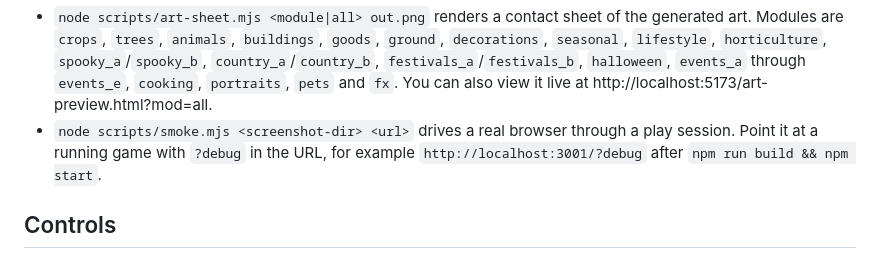
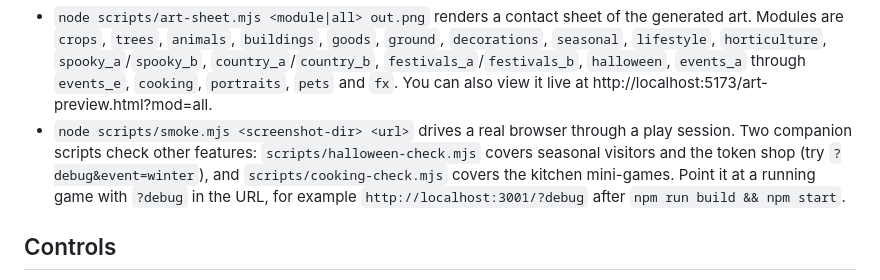
Before and after one commit to Shiz0id/webfarmville, a Markdown page: README.md, the part around the change. Rendered like a GitHub page.

Commit message:
README: event and cooking check scripts
Co-Authored-By: Claude Opus 5.5 <noreply@anthropic.com>
Claude-Session: https://claude.ai/code/session_01PHD7LaZpZQuJ3mfiFSXkLQ

```diff
--- a/README.md
+++ b/README.md
@@ -102,7 +102,9 @@ There are also two helper scripts:
   `horticulture`, `spooky_a`/`spooky_b`, `country_a`/`country_b`, `festivals_a`/`festivals_b`, `halloween`,
   `events_a` through `events_e`, `cooking`, `portraits`, `pets` and `fx`. You can also view
   it live at http://localhost:5173/art-preview.html?mod=all.
-- `node scripts/smoke.mjs <screenshot-dir> <url>` drives a real browser through a play session. Point it at a
+- `node scripts/smoke.mjs <screenshot-dir> <url>` drives a real browser through a play session. Two companion
+  scripts check other features: `scripts/halloween-check.mjs` covers seasonal visitors and the token shop
+  (try `?debug&event=winter`), and `scripts/cooking-check.mjs` covers the kitchen mini-games. Point it at a
   running game with `?debug` in the URL, for example `http://localhost:3001/?debug` after `npm run build &&
   npm start`.
 
```
